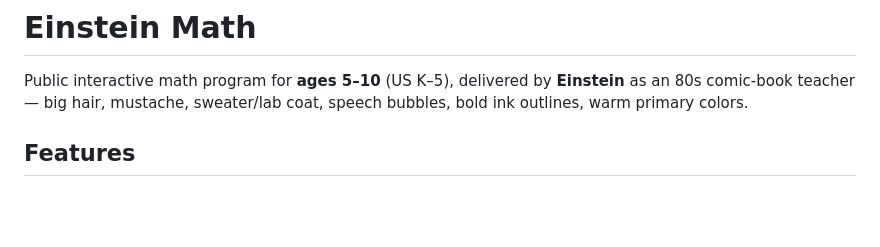
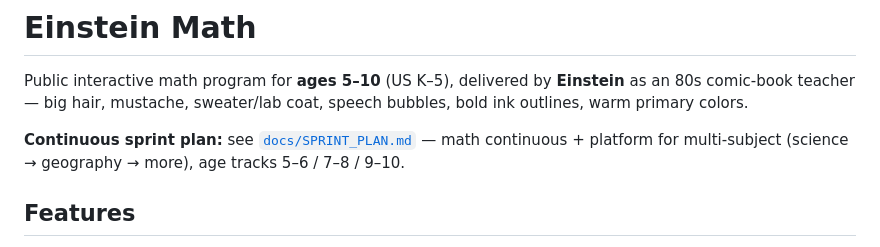
Before and after one commit to avinashpeyyety/einstein-math, a Markdown page: README.md, the part around the change. GitHub-like rendering; blank space fills up the shorter version.

Commit message:
docs: continuous multi-subject sprint plan

```diff
--- a/README.md
+++ b/README.md
@@ -1,6 +1,8 @@
 # Einstein Math
 
 Public interactive math program for **ages 5–10** (US K–5), delivered by **Einstein** as an 80s comic-book teacher — big hair, mustache, sweater/lab coat, speech bubbles, bold ink outlines, warm primary colors.
+
+**Continuous sprint plan:** see [`docs/SPRINT_PLAN.md`](docs/SPRINT_PLAN.md) — math continuous + platform for multi-subject (science → geography → more), age tracks 5–6 / 7–8 / 9–10.
 
 ## Features
 
```
Also changed, not shown: docs/SPRINT_PLAN.md (added, +136 -0 lines).
